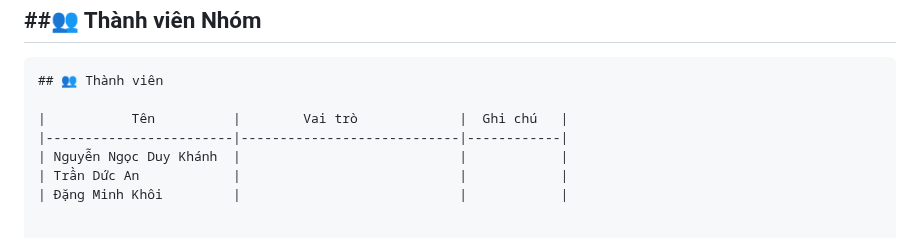
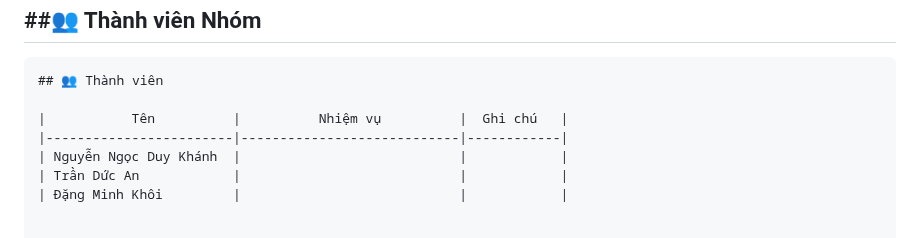
Before and after one commit to asuna-chan123/my-team-website, a Markdown page: README.md, the part around the change. Rendered like a GitHub page.

````diff
--- a/README.md
+++ b/README.md
@@ -103,7 +103,7 @@ git push origin feature/<ten-tinh-nang>
 ```
 ## 👥 Thành viên
 
-|           Tên          |        Vai trò             |  Ghi chú   |
+|           Tên          |          Nhiệm vụ          |  Ghi chú   |
 |------------------------|----------------------------|------------|
 | Nguyễn Ngọc Duy Khánh  |                            |            |
 | Trần Dức An            |                            |            |
````
